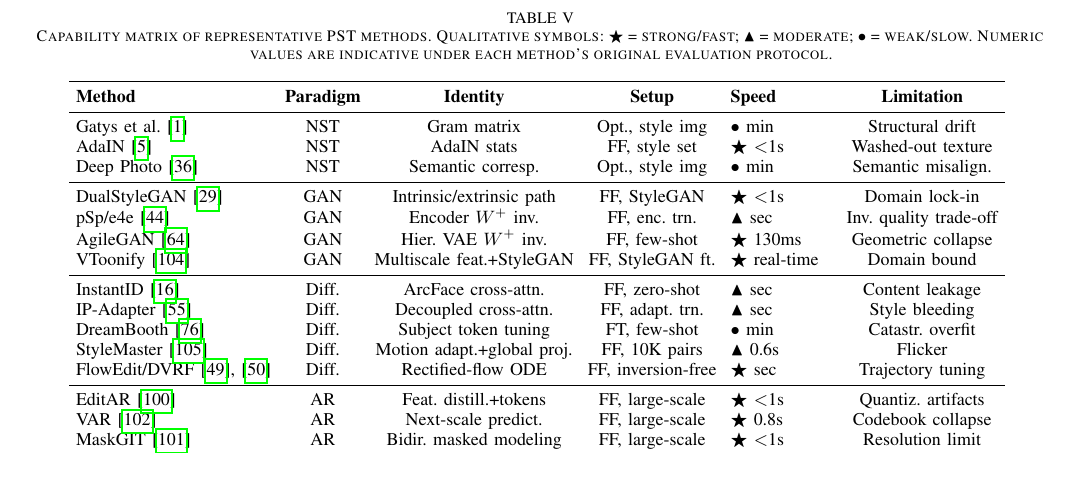
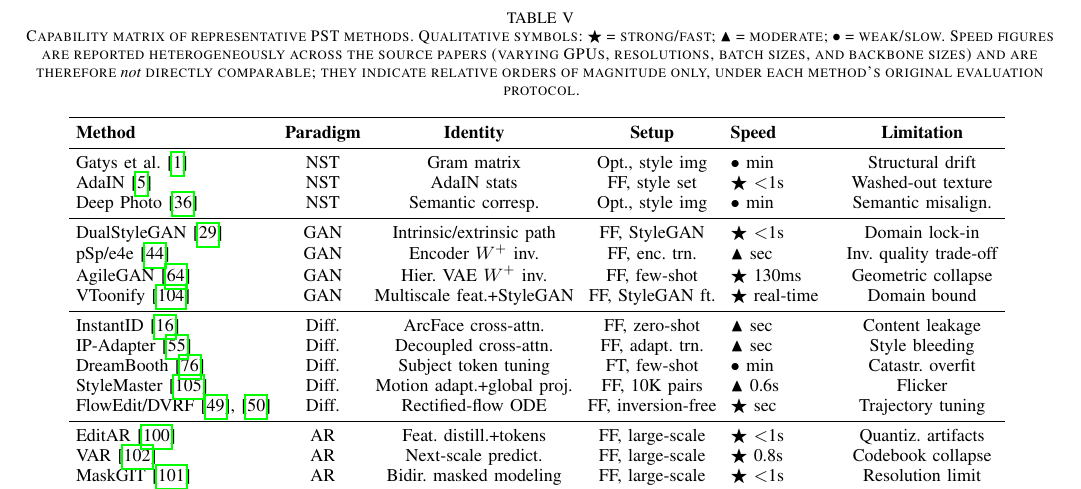
Before and after one commit to neverbiasu/Portrait-Style-Transfer-Survey, a LaTeX paper (main.tex): part of page 9 of 18, cut so that both start at the same text. Compiled offline with pdfLaTeX.

Commit message:
R40: add hardware-heterogeneity caveat to Tab.IV speed column caption

```diff
--- a/main.tex
+++ b/main.tex
@@ -362,7 +362,7 @@ Recent empirical results highlight the competitiveness of this paradigm. For exa
 
 \begin{table*}[t]
 \centering
-\caption{Capability matrix of representative PST methods. Qualitative symbols: $\bigstar$ = strong/fast; $\blacktriangle$ = moderate; $\bullet$ = weak/slow. Numeric values are indicative under each method's original evaluation protocol.}
+\caption{Capability matrix of representative PST methods. Qualitative symbols: $\bigstar$ = strong/fast; $\blacktriangle$ = moderate; $\bullet$ = weak/slow. Speed figures are reported heterogeneously across the source papers (varying GPUs, resolutions, batch sizes, and backbone sizes) and are therefore \textit{not} directly comparable; they indicate relative orders of magnitude only, under each method's original evaluation protocol.}
 \label{tab:comparison_matrix}
 \small
 \setlength{\tabcolsep}{3.5pt}
```
Also changed, not shown: TODO.md (+1 -1 lines).
